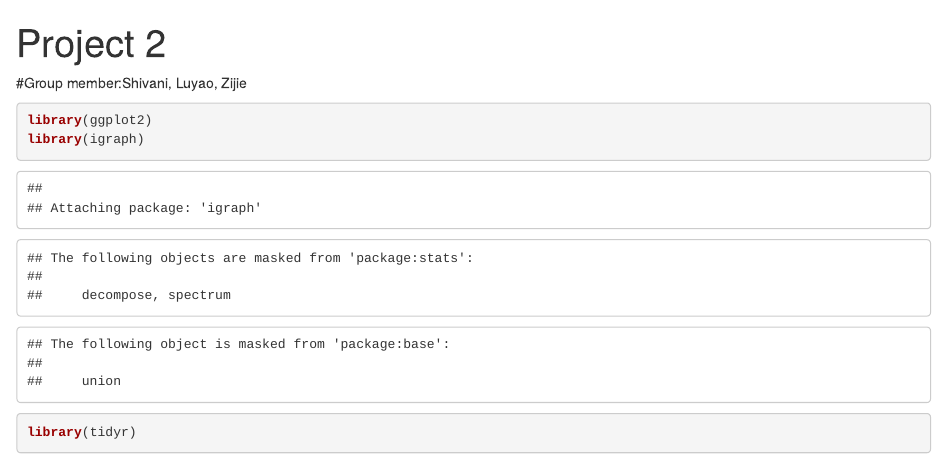
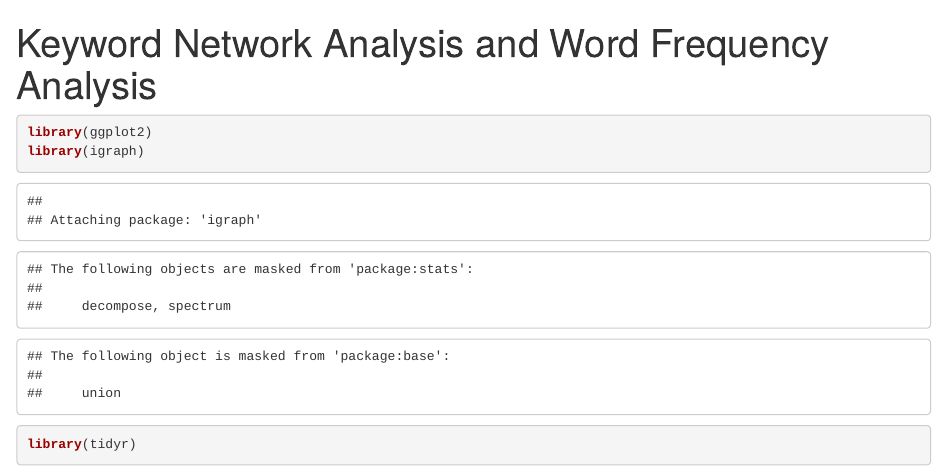
Before and after one commit to shivaniNK8/Data-Wrangling-Analytics-with-R, an R Markdown document (Keyword Network Analysis/Network_Analysis.Rmd): the page in a window 1100 px wide, from its top. Rendered offline with R 4.5, knitr and Pandoc, with nearby package versions; some code elsewhere in the file could not run offline.

Commit message:
Update and rename Project 2/Project_2 final G7.Rmd to Keyword Network Analysis/Network_Analysis.Rmd

````diff
--- a/Project 2/Project_2 final G7.Rmd
+++ b/Keyword Network Analysis/Network_Analysis.Rmd
@@ -1,8 +1,8 @@
 ---
-title: "Project 2"
+title: "Keyword Network Analysis and Word Frequency Analysis"
 output: html_document
 ---
-#Group member:Shivani, Luyao, Zijie
+
 ```{r}
 library(ggplot2)
 library(igraph)
````
